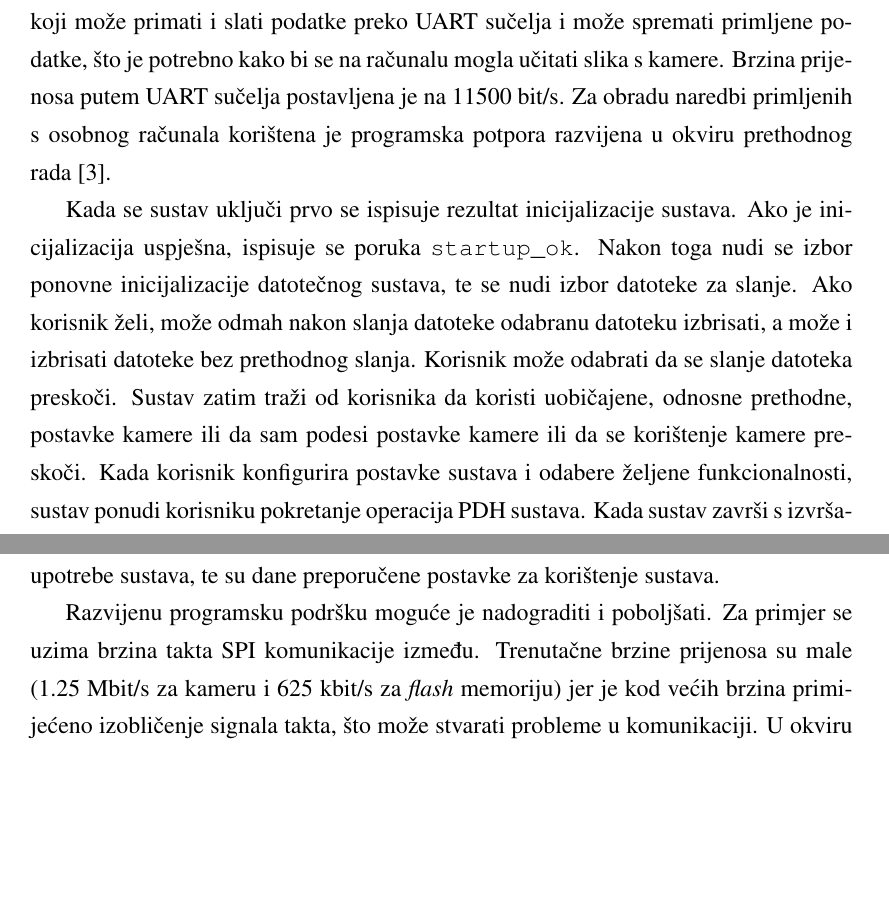
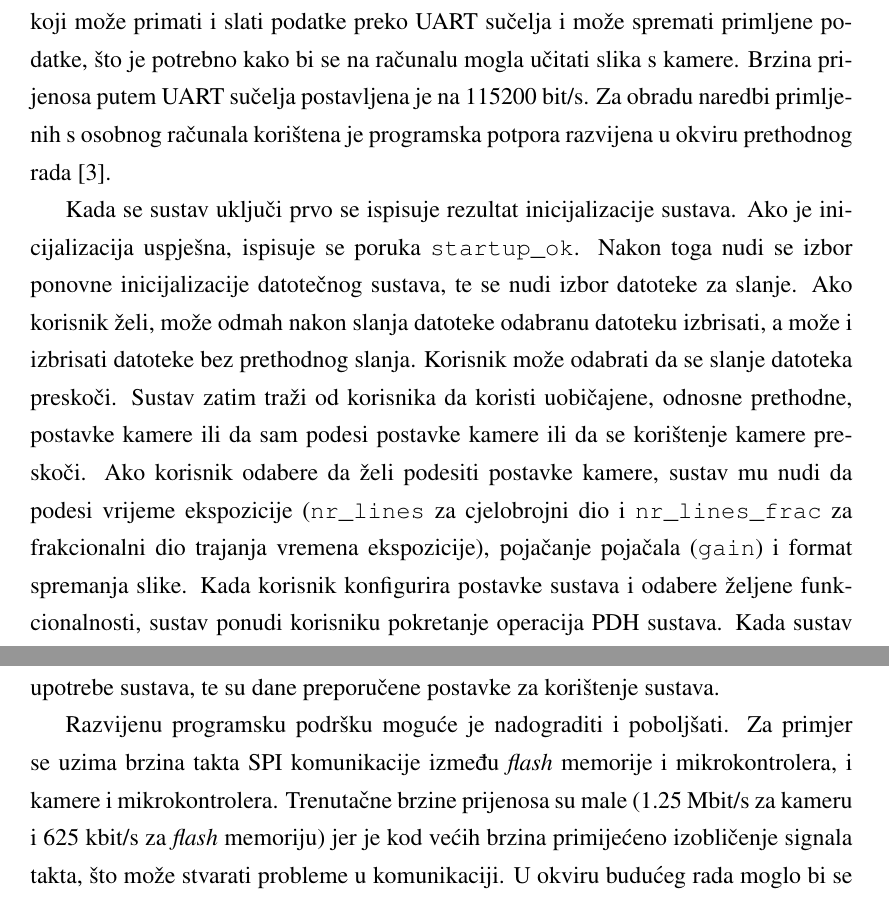
Before and after one commit to nggugu/zavrsni_projekt_latex, a LaTeX thesis (zavrsni.tex, which reads rezultati.tex, zakljucak.tex): two parts of pages 58 and 61 of 64, joined at a grey line, cut so that both start at the same text, the shorter picture padded with empty space. Compiled offline with pdfLaTeX.

Commit message:
final touches?

```diff
--- a/rezultati.tex
+++ b/rezultati.tex
@@ -6,11 +6,11 @@ putem sučelja USART.
 Na osobnom računalu potrebno je koristiti emulator terminala koji može koristiti UART komunikaciju. U tu svrhu odabran je program CoolTerm,
 koji može primati i slati podatke preko UART sučelja i može spremati
 primljene podatke, što je potrebno kako bi se na računalu mogla učitati slika s kamere.
-Brzina prijenosa putem UART sučelja postavljena je na 11500 bit/s.
+Brzina prijenosa putem UART sučelja postavljena je na 115200 bit/s.
 Za obradu naredbi primljenih s osobnog računala korištena
 je programska potpora razvijena u okviru prethodnog rada \cite{diplomski_goran_petrak}.
 
-Kada se sustav uključi prvo se ispisuje rezultat inicijalizacije sustava. Ako je inicijalizacija uspješna, ispisuje se poruka \verb|startup_ok|. Nakon toga nudi se izbor ponovne inicijalizacije datotečnog sustava, te se nudi izbor datoteke za slanje. Ako korisnik želi, može odmah nakon slanja datoteke odabranu datoteku izbrisati, a može i izbrisati datoteke bez prethodnog slanja. Korisnik može odabrati da se slanje datoteka preskoči. Sustav zatim traži od korisnika da koristi uobičajene, odnosne prethodne, postavke kamere ili da sam podesi postavke kamere ili da se korištenje kamere preskoči. Kada korisnik konfigurira postavke sustava i odabere željene funkcionalnosti,
+Kada se sustav uključi prvo se ispisuje rezultat inicijalizacije sustava. Ako je inicijalizacija uspješna, ispisuje se poruka \verb|startup_ok|. Nakon toga nudi se izbor ponovne inicijalizacije datotečnog sustava, te se nudi izbor datoteke za slanje. Ako korisnik želi, može odmah nakon slanja datoteke odabranu datoteku izbrisati, a može i izbrisati datoteke bez prethodnog slanja. Korisnik može odabrati da se slanje datoteka preskoči. Sustav zatim traži od korisnika da koristi uobičajene, odnosne prethodne, postavke kamere ili da sam podesi postavke kamere ili da se korištenje kamere preskoči. Ako korisnik odabere da želi podesiti postavke kamere, sustav mu nudi da podesi vrijeme ekspozicije (\verb|nr_lines| za cjelobrojni dio i \verb|nr_lines_frac| za frakcionalni dio trajanja vremena ekspozicije), pojačanje pojačala (\verb|gain|) i format spremanja slike. Kada korisnik konfigurira postavke sustava i odabere željene funkcionalnosti,
 sustav ponudi korisniku pokretanje operacija PDH sustava. Kada sustav završi s izvršavanjem operacija ispisuje se rezultat operacija i status sustava, te sustav krene ispočetka i ponovno ponudi korisniku reinicijalizaciju datotečnog sustava. Primjer komunikacije između računala i PDH sustava dan je u isječku koda \ref{lst:default_comms}.
 
 \begin{lstlisting}[caption=Komunikacija između računala i PDH sustava, label={lst:default_comms}]
--- a/zakljucak.tex
+++ b/zakljucak.tex
@@ -24,7 +24,7 @@ CubeSat u sklopu projekta FERSAT. Kratko su opisane i dosadašnje
  korištenje sustava.
 
 Razvijenu programsku podršku moguće je nadograditi i poboljšati.
-Za primjer se uzima brzina takta SPI komunikacije između. % TODO tu nesto fali
+Za primjer se uzima brzina takta SPI komunikacije između \textit{flash} memorije i mikrokontrolera, i kamere i mikrokontrolera. % TODO tu nesto fali
  Trenutačne brzine prijenosa su male (1.25 Mbit/s za kameru i 625 kbit/s za \textit{flash} memoriju)
  jer je kod većih brzina primijećeno izobličenje signala takta, što može stvarati probleme u komunikaciji.
 U okviru budućeg rada moglo bi se ispitati ograničenja na maksimalnu
```
Also changed, not shown: zavrsni.pdf, rezultati.tex (2 more changed lines).
